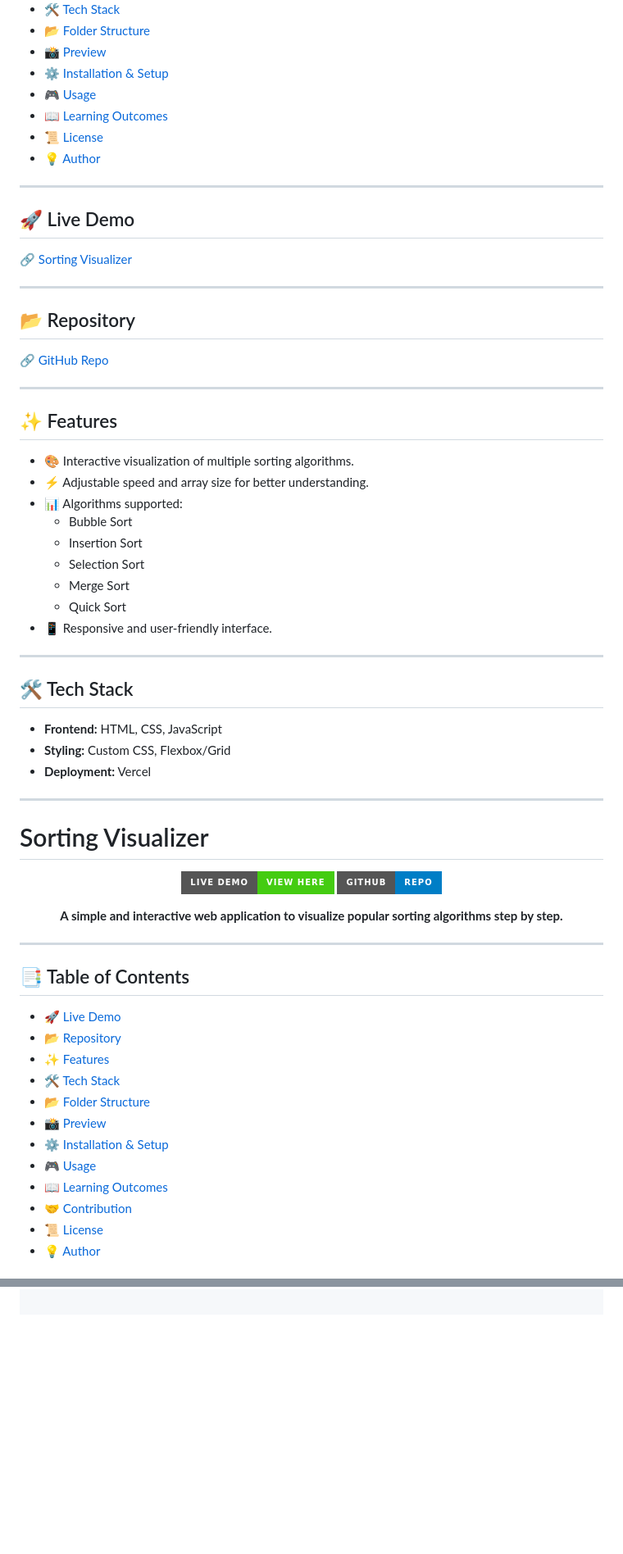
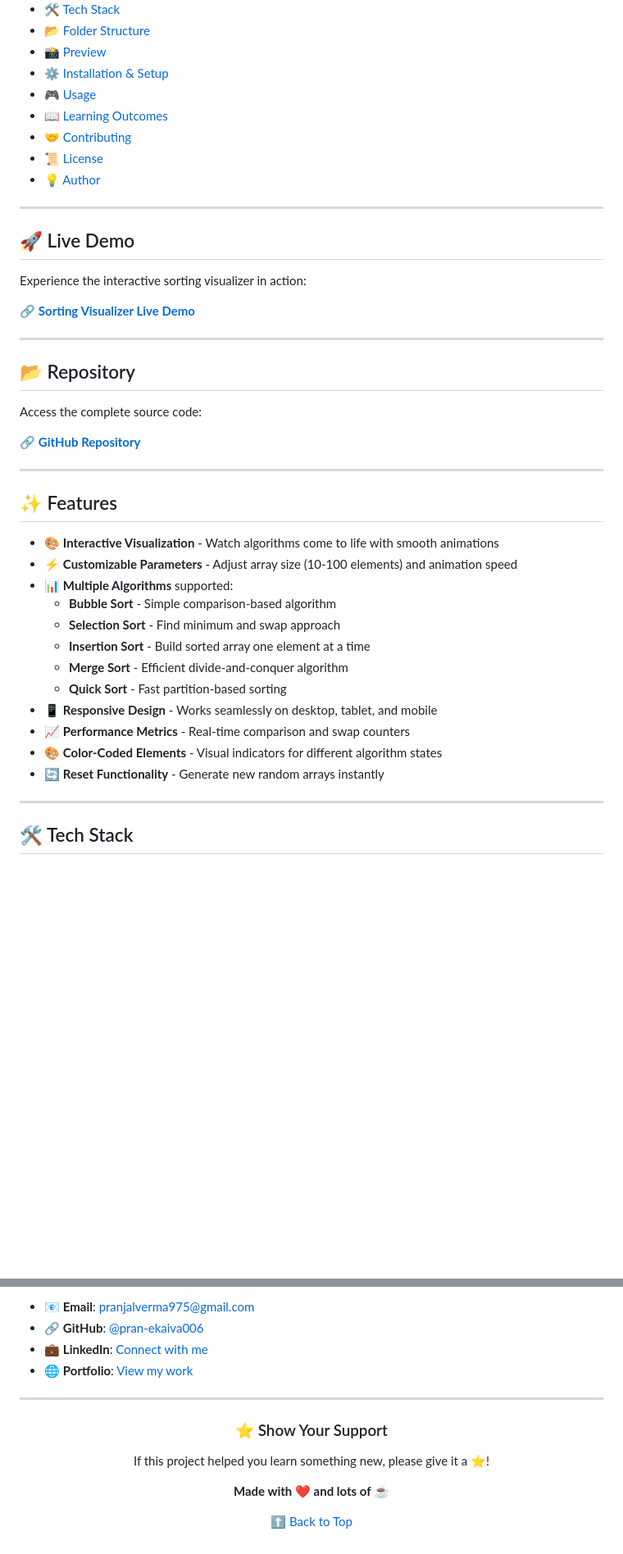
Before and after one commit to pran-ekaiva006/sorting-project, a Markdown page: README.md, 2 parts joined by grey strips. Shown at 82% size. Drawn GitHub-style; badges without logos; blank space fills up the shorter version.

```diff
--- a/README.md
+++ b/README.md
@@ -25,69 +31,44 @@
 - [⚙️ Installation & Setup](#️-installation--setup)
 - [🎮 Usage](#-usage)
 - [📖 Learning Outcomes](#-learning-outcomes)
+- [🤝 Contributing](#-contributing)
 - [📜 License](#-license)
 - [💡 Author](#-author)
 
 ---
 
 ## 🚀 Live Demo
-🔗 [Sorting Visualizer](https://sorting-proj-nyfd.vercel.app)
+
+Experience the interactive sorting visualizer in action:
+
+🔗 **[Sorting Visualizer Live Demo](https://sorting-proj-nyfd.vercel.app)**
 
 ---
 
 ## 📂 Repository
-🔗 [GitHub Repo](https://github.com/pran-ekaiva006/sorting-project)
+
+Access the complete source code:
+
+🔗 **[GitHub Repository](https://github.com/pran-ekaiva006/sorting-project)**
 
 ---
 
 ## ✨ Features
-- 🎨 Interactive visualization of multiple sorting algorithms.
-- ⚡ Adjustable speed and array size for better understanding.
-- 📊 Algorithms supported:
-  - Bubble Sort
-  - Insertion Sort
-  - Selection Sort
-  - Merge Sort
-  - Quick Sort
-- 📱 Responsive and user-friendly interface.
+
+- 🎨 **Interactive Visualization** - Watch algorithms come to life with smooth animations
+- ⚡ **Customizable Parameters** - Adjust array size (10-100 elements) and animation speed
+- 📊 **Multiple Algorithms** supported:
+  - **Bubble Sort** - Simple comparison-based algorithm
+  - **Selection Sort** - Find minimum and swap approach
+  - **Insertion Sort** - Build sorted array one element at a time
+  - **Merge Sort** - Efficient divide-and-conquer algorithm
+  - **Quick Sort** - Fast partition-based sorting
+- 📱 **Responsive Design** - Works seamlessly on desktop, tablet, and mobile
+- 📈 **Performance Metrics** - Real-time comparison and swap counters
+- 🎨 **Color-Coded Elements** - Visual indicators for different algorithm states
+- 🔄 **Reset Functionality** - Generate new random arrays instantly
 
 ---
 
 ## 🛠️ Tech Stack
-- **Frontend:** HTML, CSS, JavaScript
-- **Styling:** Custom CSS, Flexbox/Grid
-- **Deployment:** Vercel
 
----
-
-# Sorting Visualizer
-
-<p align="center">
-  <a href="https://sorting-proj-nyfd.vercel.app" target="_blank">
-    <img src="https://img.shields.io/badge/Live%20Demo-View%20Here-brightgreen?style=for-the-badge" alt="Live Demo"/>
-  </a>
-  <a href="https://github.com/pran-ekaiva006/sorting-project" target="_blank">
-    <img src="https://img.shields.io/badge/GitHub-Repo-blue?style=for-the-badge&logo=github" alt="GitHub Repo"/>
-  </a>
-</p>
-
-<p align="center">
-  <b>A simple and interactive web application to visualize popular sorting algorithms step by step.</b>
-</p>
-
----
-
-## 📑 Table of Contents
-- [🚀 Live Demo](#-live-demo)
-- [📂 Repository](#-repository)
-- [✨ Features](#-features)
-- [🛠️ Tech Stack](#️-tech-stack)
-- [📂 Folder Structure](#-folder-structure)
-- [📸 Preview](#-preview)
-- [⚙️ Installation & Setup](#️-installation--setup)
-- [🎮 Usage](#-usage)
-- [📖 Learning Outcomes](#-learning-outcomes)
-- [🤝 Contribution](#-contribution)
-- [📜 License](#-license)
-- [💡 Author](#-author)
-
@@ -173,0 +241,18 @@ Pranjal Kumar Verma
+- 📧 **Email**: [pranjalverma975@gmail.com](mailto:pranjalverma975@gmail.com)
+- 🔗 **GitHub**: [@pran-ekaiva006](https://github.com/pran-ekaiva006)
+- 💼 **LinkedIn**: [Connect with me](https://linkedin.com/in/pranjal-verma)
+- 🌐 **Portfolio**: [View my work](https://pranjal-portfolio.vercel.app)
+
+---
+
+<div align="center">
+
+### ⭐ Show Your Support
+
+If this project helped you learn something new, please give it a ⭐!
+
+**Made with ❤️ and lots of ☕**
+
+[⬆ Back to Top](#-sorting-visualizer)
+
+</div>
```
Also changed, not shown: other parts of README.md (+154 -62 lines).
